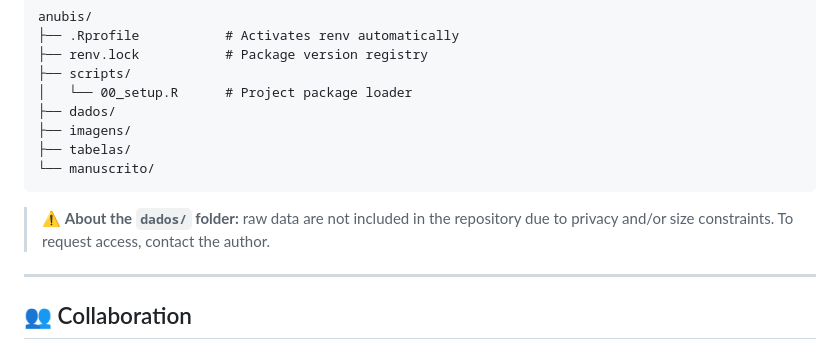
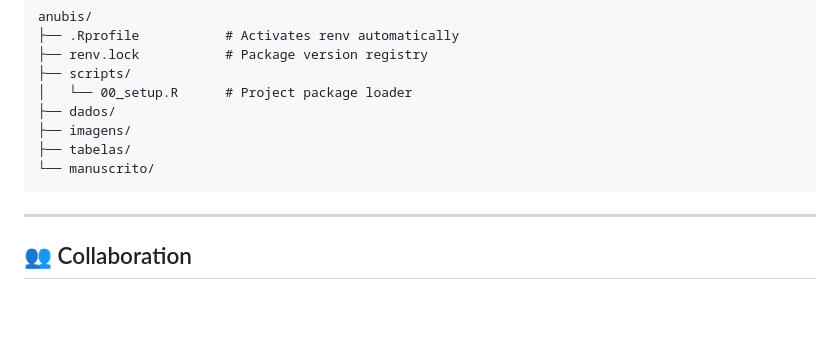
Before and after one commit to EnigmaMajoris/anubis, a Markdown page: README.md, the part around the change. Rendered like a GitHub page; blank space fills up the shorter version.

Commit message:
Remove privacy note for 'dados/' folder
Removed note about the 'dados/' folder and access request.

````diff
--- a/README.md
+++ b/README.md
@@ -288,8 +288,6 @@ anubis/
 └── manuscrito/
 ```
 
-> ⚠️ **About the `dados/` folder:** raw data are not included in the repository due to privacy and/or size constraints. To request access, contact the author.
-
 ---
 
 ## 👥 Collaboration
````
